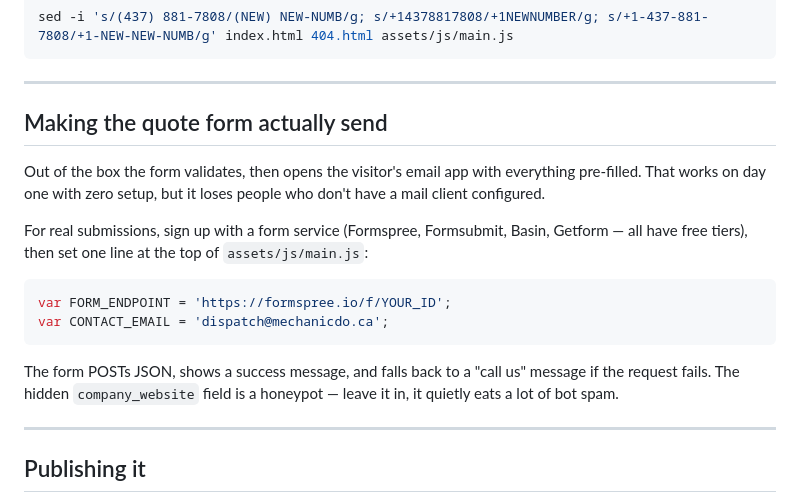
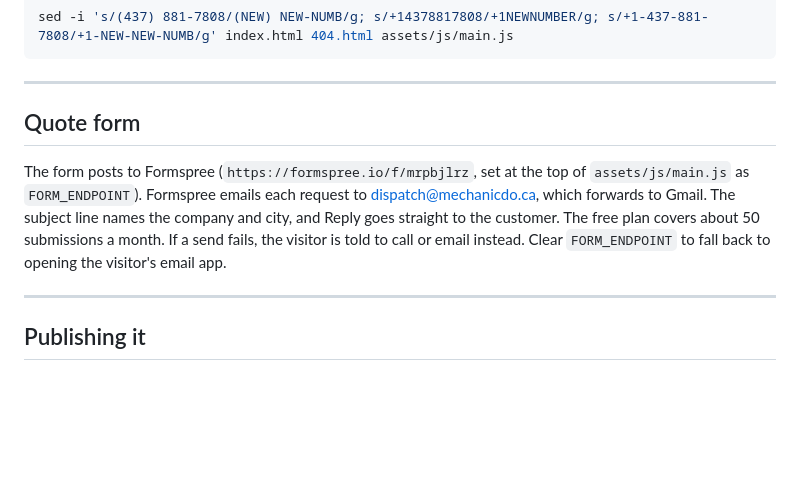
Before and after one commit to tlaba/mechanicdo, a Markdown page: README.md, the part around the change. GitHub-like rendering; blank space fills up the shorter version.

Commit message:
Document the live Formspree setup in the README
Co-Authored-By: Claude Opus 5.5 <noreply@anthropic.com>
Claude-Session: https://claude.ai/code/session_012HNdKWkjFL6b9K9bnwyAYW

````diff
--- a/README.md
+++ b/README.md
@@ -35,23 +35,14 @@ sed -i 's/(437) 881-7808/(NEW) NEW-NUMB/g; s/+14378817808/+1NEWNUMBER/g; s/+1-43
 
 ---
 
-## Making the quote form actually send
+## Quote form
 
-Out of the box the form validates, then opens the visitor's email app with everything
-pre-filled. That works on day one with zero setup, but it loses people who don't have
-a mail client configured.
-
-For real submissions, sign up with a form service (Formspree, Formsubmit, Basin,
-Getform — all have free tiers), then set one line at the top of `assets/js/main.js`:
-
-```js
-var FORM_ENDPOINT = 'https://formspree.io/f/YOUR_ID';
-var CONTACT_EMAIL = 'dispatch@mechanicdo.ca';
-```
-
-The form POSTs JSON, shows a success message, and falls back to a "call us" message
-if the request fails. The hidden `company_website` field is a honeypot — leave it in,
-it quietly eats a lot of bot spam.
+The form posts to Formspree (`https://formspree.io/f/mrpbjlrz`, set at the top of
+`assets/js/main.js` as `FORM_ENDPOINT`). Formspree emails each request to
+dispatch@mechanicdo.ca, which forwards to Gmail. The subject line names the company
+and city, and Reply goes straight to the customer. The free plan covers about 50
+submissions a month. If a send fails, the visitor is told to call or email instead.
+Clear `FORM_ENDPOINT` to fall back to opening the visitor's email app.
 
 ---
 
````
